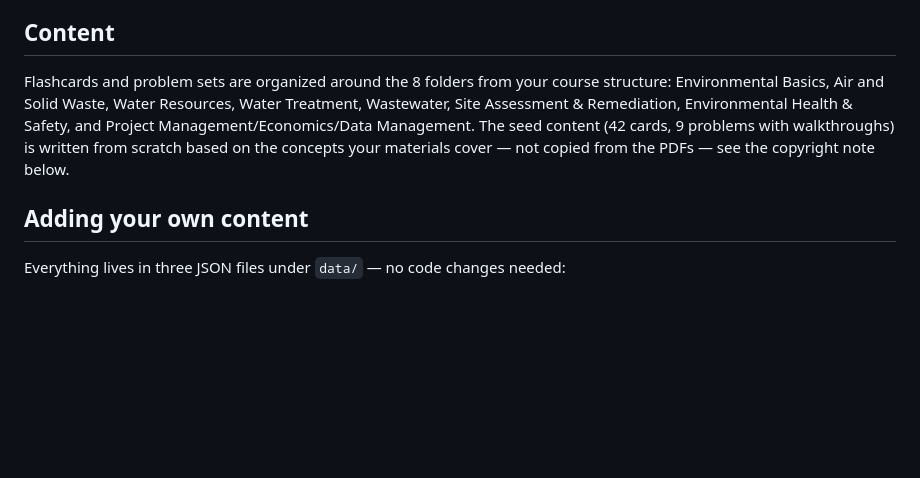
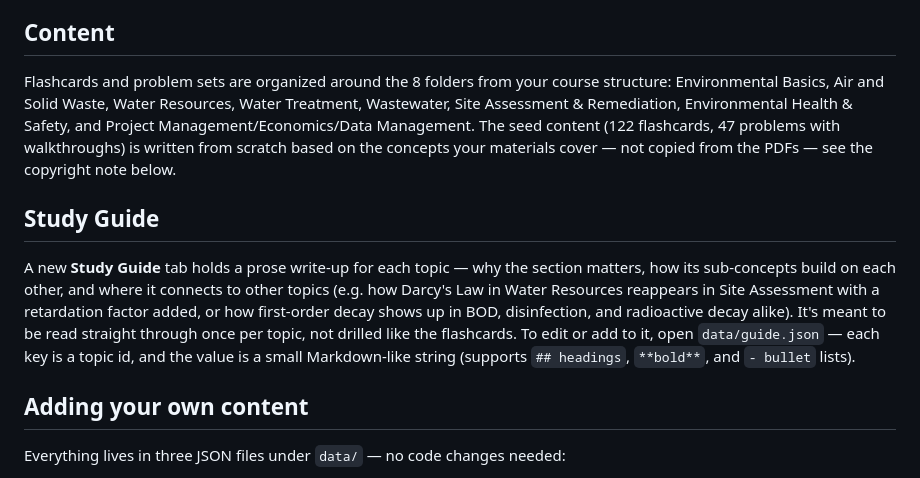
Before and after one commit to danielledorley/pe-env-study, a Markdown page: README.md, the part around the change. Rendered like a GitHub page; blank space fills up the shorter version.

Commit message:
Update README with Study Guide docs

```diff
--- a/README.md
+++ b/README.md
@@ -24,7 +24,10 @@ Your app will be live at `https://<your-username>.github.io/pe-env-study-bench/`
 If you'd rather keep it private, GitHub Pages works on private repos too if you're on a paid plan; otherwise just use it locally, or make the repo private and skip Pages.
 
 ## Content
-Flashcards and problem sets are organized around the 8 folders from your course structure: Environmental Basics, Air and Solid Waste, Water Resources, Water Treatment, Wastewater, Site Assessment & Remediation, Environmental Health & Safety, and Project Management/Economics/Data Management. The seed content (42 cards, 9 problems with walkthroughs) is written from scratch based on the concepts your materials cover — not copied from the PDFs — see the copyright note below.
+Flashcards and problem sets are organized around the 8 folders from your course structure: Environmental Basics, Air and Solid Waste, Water Resources, Water Treatment, Wastewater, Site Assessment & Remediation, Environmental Health & Safety, and Project Management/Economics/Data Management. The seed content (122 flashcards, 47 problems with walkthroughs) is written from scratch based on the concepts your materials cover — not copied from the PDFs — see the copyright note below.
+
+## Study Guide
+A new **Study Guide** tab holds a prose write-up for each topic — why the section matters, how its sub-concepts build on each other, and where it connects to other topics (e.g. how Darcy's Law in Water Resources reappears in Site Assessment with a retardation factor added, or how first-order decay shows up in BOD, disinfection, and radioactive decay alike). It's meant to be read straight through once per topic, not drilled like the flashcards. To edit or add to it, open `data/guide.json` — each key is a topic id, and the value is a small Markdown-like string (supports `## headings`, `**bold**`, and `- bullet` lists).
 
 ## Adding your own content
 Everything lives in three JSON files under `data/` — no code changes needed:
```
